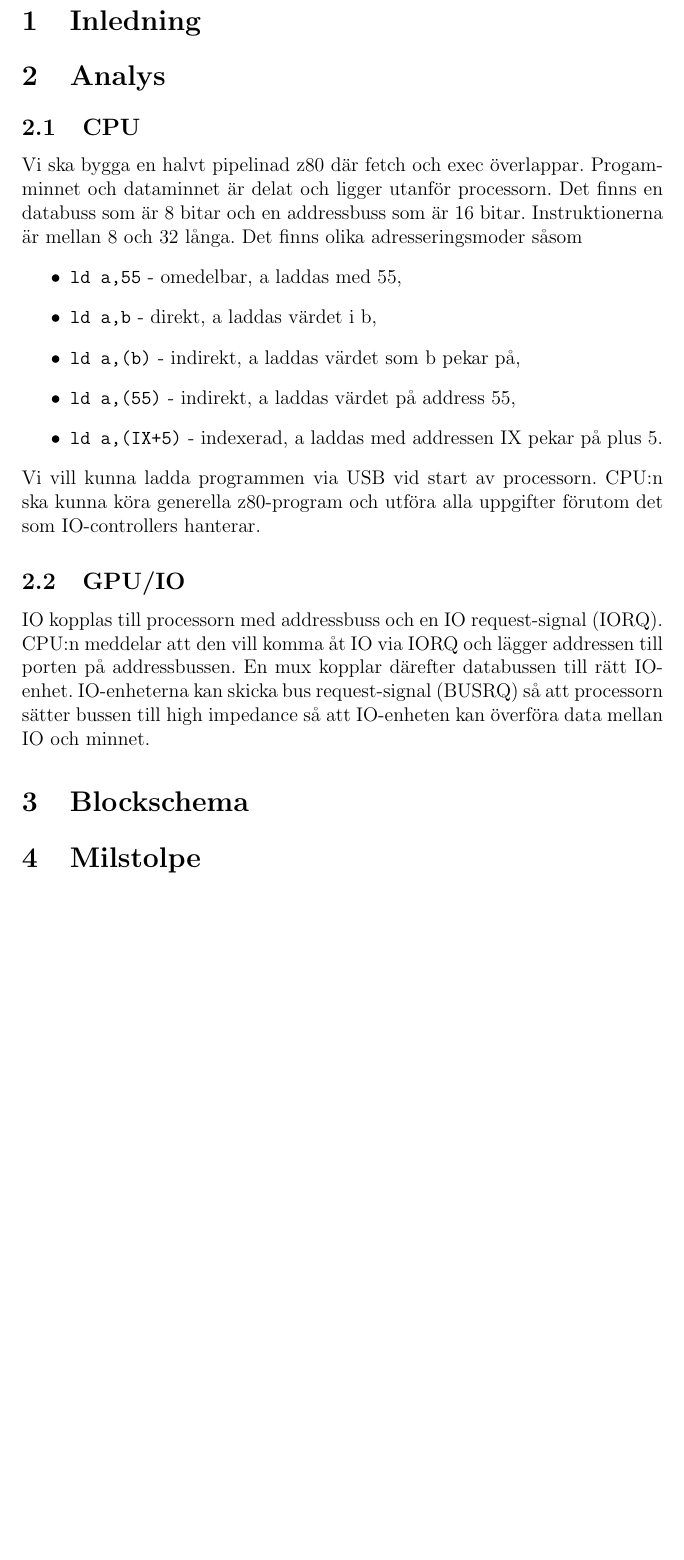
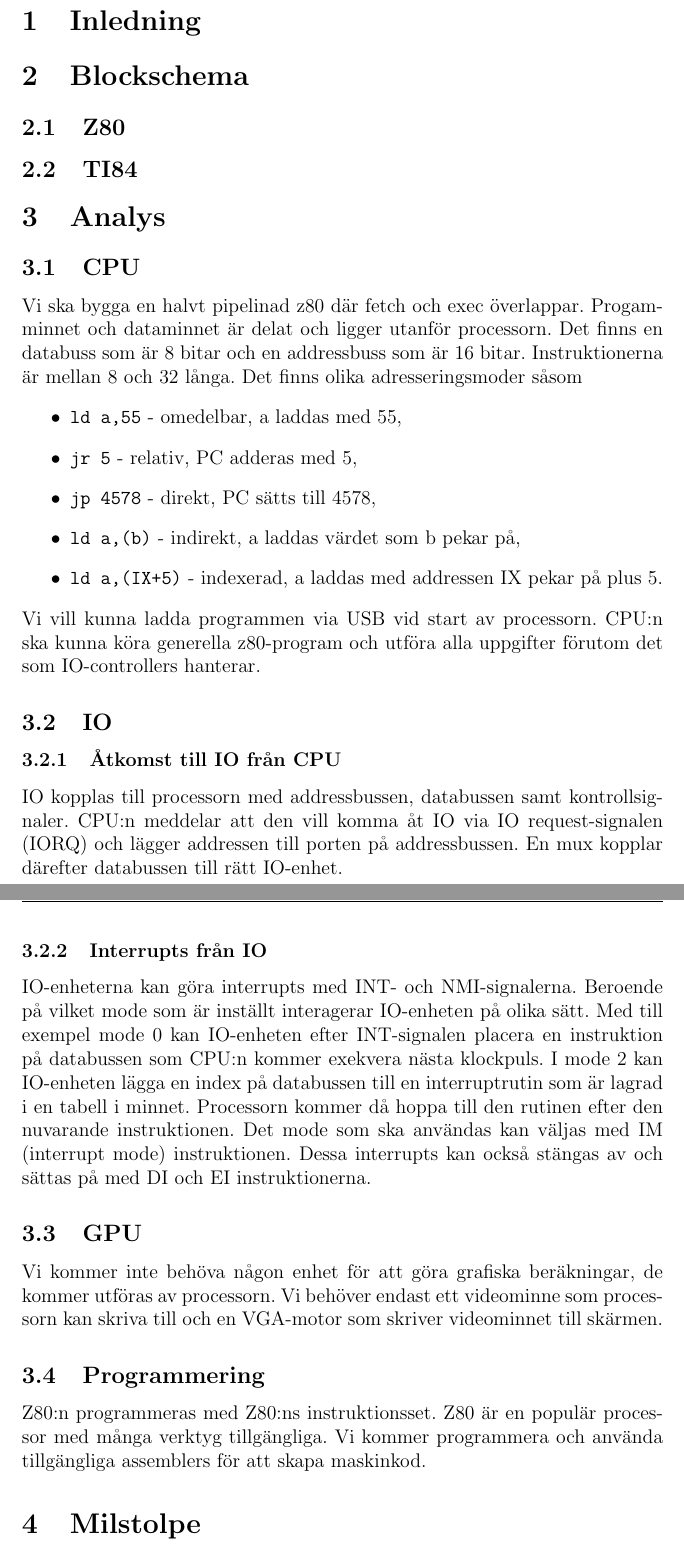
Before and after one commit to youhas97/z80, a LaTeX document (designspec/design.tex): part of page 2 of 2 before the commit and two parts of pages 3 and 4 of 4 after it, the two joined at a grey line, cut so that both start at the same text, the shorter picture padded with empty space. Compiled offline with pdfLaTeX.

Commit message:
add makefile, finish spec text

```diff
--- a/designspec/design.tex
+++ b/designspec/design.tex
@@ -21,6 +21,9 @@ Jakob Arvidsson: jakar180 \\
 \newpage
 
 \section{Inledning}
+\section{Blockschema}
+\subsection{Z80}
+\subsection{TI84}
 \section{Analys}
 \subsection{CPU}
 Vi ska bygga en halvt pipelinad z80 där fetch och exec överlappar. Progamminnet
@@ -29,9 +32,9 @@ som är 8 bitar och en addressbuss som är 16 bitar. Instruktionerna är mellan
 och 32 långa. Det finns olika adresseringsmoder såsom
 \begin{itemize}
     \item \texttt{ld a,55} - omedelbar, a laddas med 55,
-    \item \texttt{ld a,b} - direkt, a laddas värdet i b,
+    \item \texttt{jr 5} - relativ, PC adderas med 5,
+    \item \texttt{jp 4578} - direkt, PC sätts till 4578,
     \item \texttt{ld a,(b)} - indirekt, a laddas värdet som b pekar på,
-    \item \texttt{ld a,(55)} - indirekt, a laddas värdet på address 55,
     \item \texttt{ld a,(IX+5)} - indexerad, a laddas med addressen IX pekar på
         plus 5.
 \end{itemize}
@@ -39,13 +42,32 @@ Vi vill kunna ladda programmen via USB vid start av processorn. CPU:n ska kunna
 köra generella z80-program och utföra alla uppgifter förutom det som
 IO-controllers hanterar.
 
-\subsection{GPU/IO}
-IO kopplas till processorn med addressbuss och en IO request-signal (IORQ).
-CPU:n meddelar att den vill komma åt IO via IORQ och lägger addressen till
-porten på addressbussen. En mux kopplar därefter databussen till rätt IO-enhet.
-IO-enheterna kan skicka bus request-signal (BUSRQ) så att processorn sätter
-bussen till high impedance så att IO-enheten kan överföra data mellan IO och
-minnet.
+\subsection{IO}
+\subsubsection{Åtkomst till IO från CPU}
+IO kopplas till processorn med addressbussen, databussen samt kontrollsignaler.
+CPU:n meddelar att den vill komma åt IO via IO request-signalen (IORQ) och
+lägger addressen till porten på addressbussen. En mux kopplar därefter
+databussen till rätt IO-enhet.
 
-\section{Blockschema}
+\subsubsection{Interrupts från IO}
+IO-enheterna kan göra interrupts med INT- och NMI-signalerna. Beroende på
+vilket mode som är inställt interagerar IO-enheten på olika sätt. Med till
+exempel mode 0 kan IO-enheten efter INT-signalen placera en instruktion på
+databussen som CPU:n kommer exekvera nästa klockpuls. I mode 2 kan IO-enheten
+lägga en index på databussen till en interruptrutin som är lagrad i en tabell i
+minnet.  Processorn kommer då hoppa till den rutinen efter den nuvarande
+instruktionen.  Det mode som ska användas kan väljas med IM (interrupt mode)
+instruktionen.  Dessa interrupts kan också stängas av och sättas på med DI och
+EI instruktionerna.
+
+\subsection{GPU}
+Vi kommer inte behöva någon enhet för att göra grafiska beräkningar, de kommer
+utföras av processorn. Vi behöver endast ett videominne som processorn kan
+skriva till och en VGA-motor som skriver videominnet till skärmen.
+
+\subsection{Programmering}
+Z80:n programmeras med Z80:ns instruktionsset. Z80 är en populär processor med
+många verktyg tillgängliga. Vi kommer programmera och använda tillgängliga
+assemblers för att skapa maskinkod.
+
 \section{Milstolpe}
```
Also changed, not shown: designspec/Makefile (added), designspec/design.tex (3 more changed lines).
